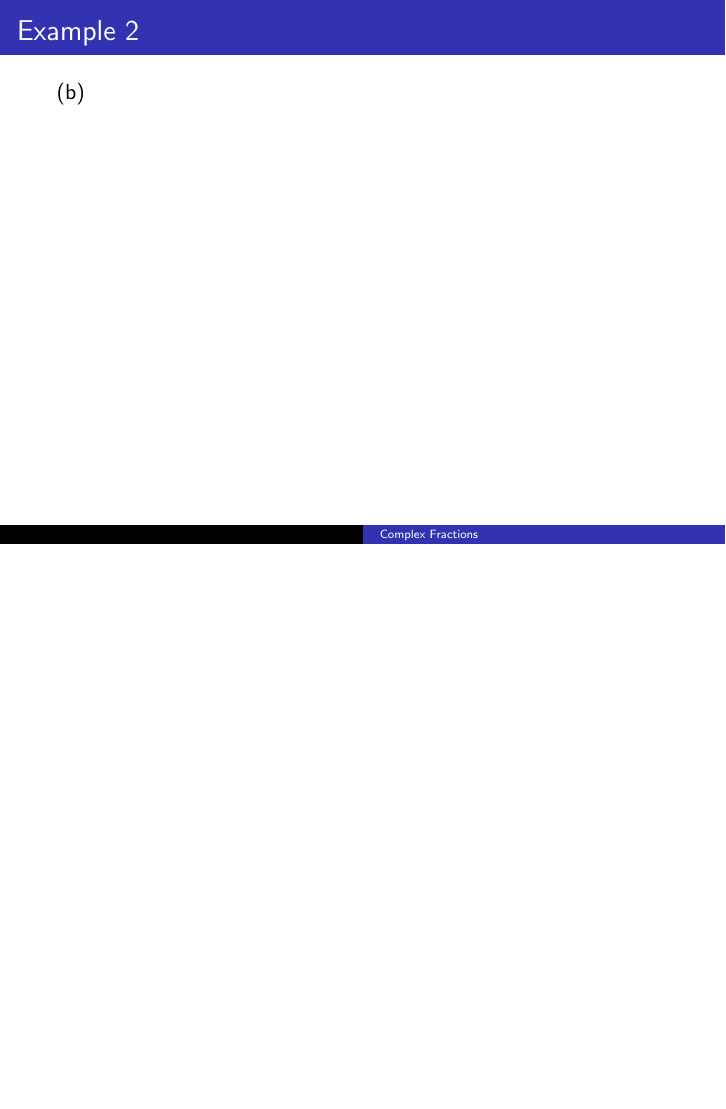
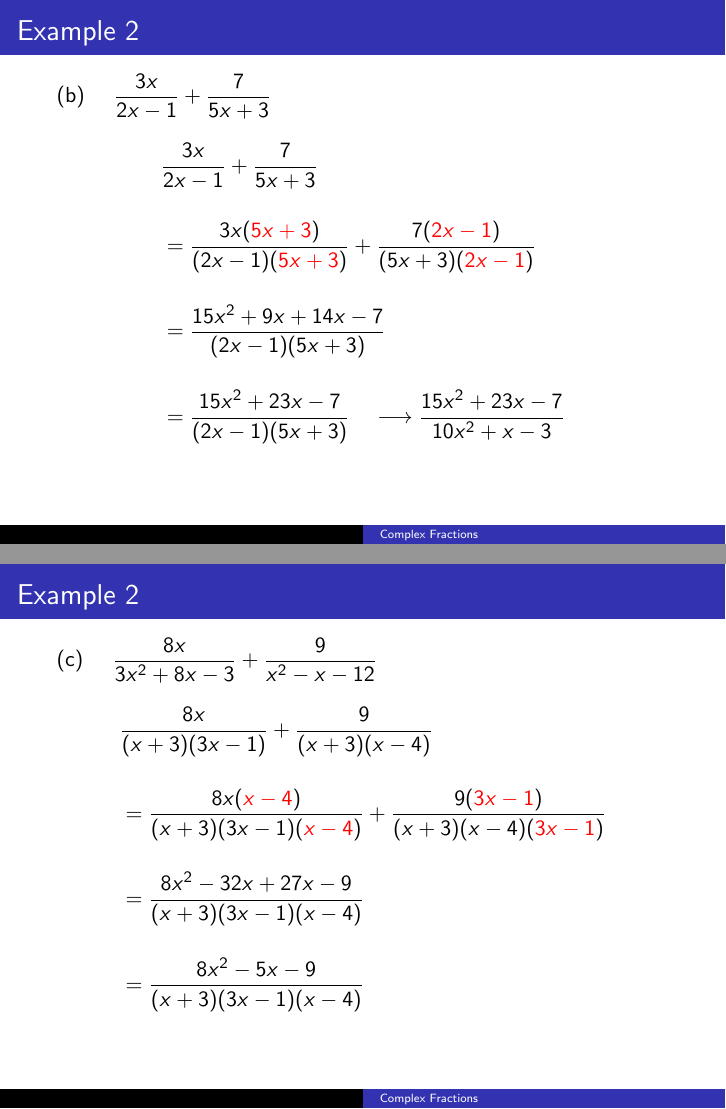
Before and after one commit to BryanBain/HA2_BEAMER, LaTeX slides (Adding_and_Subtracting_Rational_Expressions_(BEAMER).tex): page 43 of 43 before the commit and pages 48 and 53 of 67 after it, the two joined at a grey line, the shorter picture padded with empty space. Compiled offline with pdfLaTeX.

Commit message:
finished Adding and Subtracting Rational Expressions

```diff
--- a/Adding_and_Subtracting_Rational_Expressions_(BEAMER).tex
+++ b/Adding_and_Subtracting_Rational_Expressions_(BEAMER).tex
@@ -115,4 +115,37 @@ Simplify each.	\newline\\
 \end{frame}
 
 \begin{frame}{Example 2}
-(b) \quad
+(b) \quad $\frac{3x}{2x-1} + \frac{7}{5x+3}$
+\begin{align*}
+\onslide<2->{& \frac{3x}{2x-1} + \frac{7}{5x+3}}	\\[12pt]
+\onslide<3->{&= \frac{3x(\alert{5x+3})}{(2x-1)(\alert{5x+3})} + \frac{7(\alert{2x-1})}{(5x+3)(\alert{2x-1})}}		\\[12pt]
+\onslide<4->{&= \frac{15x^2+9x+14x-7}{(2x-1)(5x+3)}}	 \\[12pt]
+\onslide<5->{&= \frac{15x^2 + 23x - 7}{(2x-1)(5x+3)}}	\quad
+\onslide<6->{\longrightarrow\frac{15x^2+23x-7}{10x^2+x-3}}
+\end{align*}
+\end{frame}
+
+\begin{frame}{Example 2}
+(c) \quad $\frac{8x}{3x^2+8x-3} + \frac{9}{x^2-x-12}$
+\begin{align*}
+\onslide<2->{& \frac{8x}{(x+3)(3x-1)} + \frac{9}{(x+3)(x-4)}}		\\[12pt]
+\onslide<3->{&= \frac{8x(\alert{x-4})}{(x+3)(3x-1)(\alert{x-4})} + \frac{9(\alert{3x-1})}{(x+3)(x-4)(\alert{3x-1})}}	\\[12pt]
+\onslide<4->{&= \frac{8x^2-32x+27x-9}{(x+3)(3x-1)(x-4)}}	\\[12pt]
+\onslide<5->{&= \frac{8x^2-5x-9}{(x+3)(3x-1)(x-4)}}
+\end{align*}
+\end{frame}
+
+\begin{frame}{Example 2}
+(d) \quad $\frac{x}{x+3} - \frac{5}{x-1}$
+\begin{align*}
+\onslide<2->{& \frac{x}{x+3} - \frac{5}{x-1}} \\[12pt]
+\onslide<3->{&= \frac{x(\alert{x-1})}{(x+3)(\alert{x-1})} - \frac{5(\alert{x+3})}{(x-1)(\alert{x+3})}}		\\[12pt]
+\onslide<4->{&= \frac{x^2-x-(5x+15)}{(x+3)(x-1)}}	\\[12pt]
+\onslide<5->{&= \frac{x^2-6x-15}{(x+3)(x-1)}}
+\onslide<6->{\quad \longrightarrow \quad \frac{x^2-6x-15}{x^2+2x-3}}
+\end{align*}
+\end{frame}
+
+\begin{frame}{Example 2}
+(e) \quad $\frac{x}{2x^2+5x-12} - \frac{3}{2x^2-19x+24}$
+\begin{align*}
@@ -119,2 +156,11 @@ Simplify each.	\newline\\
+\end{align*}
+\end{frame}
+
+\begin{frame}{Example 2e}
+\[	\frac{x^2-8x-(3x+12)}{(2x-3)(x+4)(x-8)}\]
+\begin{align*}
+\onslide<2->{& \frac{x^2-11x-12}{(2x-3)(x+4)(x-8)}}		\\[12pt]
+\onslide<3->{&= \frac{(x-12)(x+1)}{(2x-3)(x+4)(x-8)}}
+\end{align*}
 \end{frame}
 \end{document}
```
Also changed, not shown: Adding_and_Subtracting_Rational_Expressions_(BEAMER).pdf, Adding_and_Subtracting_Rational_Expressions_(BEAMER).tex (4 more changed lines).
